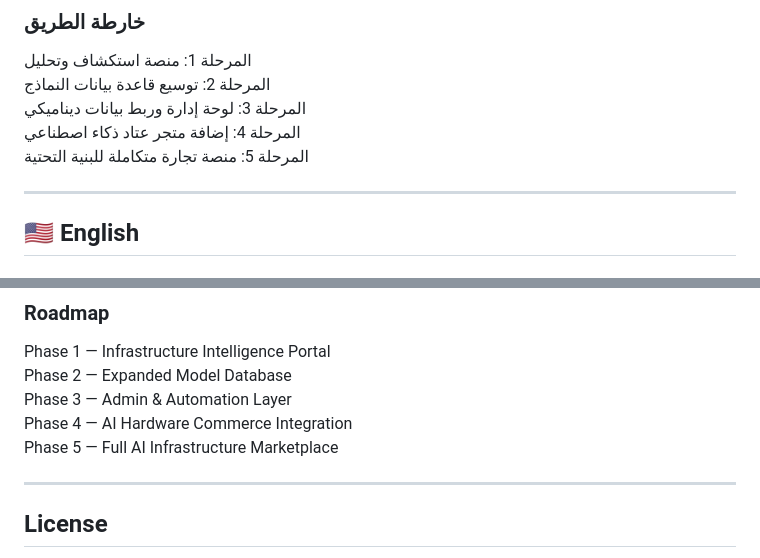
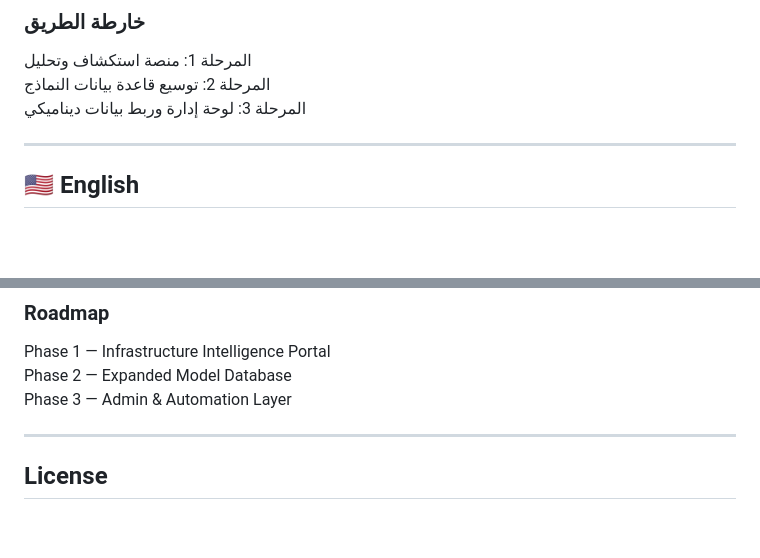
Before and after one commit to D0shi-Eng/AI-Infra-Portal, a Markdown page: README.md, 2 parts joined by grey strips. GitHub-like rendering; blank space fills up the shorter version.

Commit message:
Remove phases 4 and 5 from project roadmap
Removed phases 4 and 5 from both Arabic and English sections of the README.

```diff
--- a/README.md
+++ b/README.md
@@ -84,8 +84,7 @@ AI INFRA هي منصة تقنية متخصصة تهدف إلى تبسيط فهم
 المرحلة 1: منصة استكشاف وتحليل
 المرحلة 2: توسيع قاعدة بيانات النماذج
 المرحلة 3: لوحة إدارة وربط بيانات ديناميكي
-المرحلة 4: إضافة متجر عتاد ذكاء اصطناعي
-المرحلة 5: منصة تجارة متكاملة للبنية التحتية
+
 
 ---
 
@@ -169,8 +168,7 @@ No sensitive credentials stored.
 Phase 1 — Infrastructure Intelligence Portal
 Phase 2 — Expanded Model Database
 Phase 3 — Admin & Automation Layer
-Phase 4 — AI Hardware Commerce Integration
-Phase 5 — Full AI Infrastructure Marketplace
+
 
 ---
 
```
